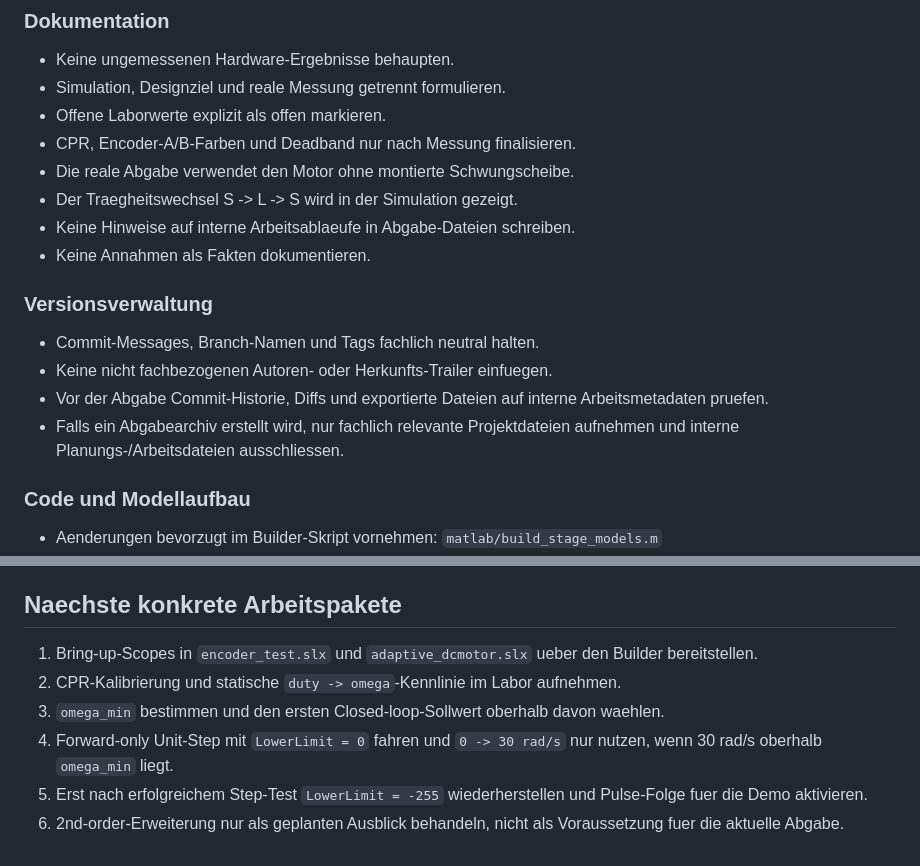
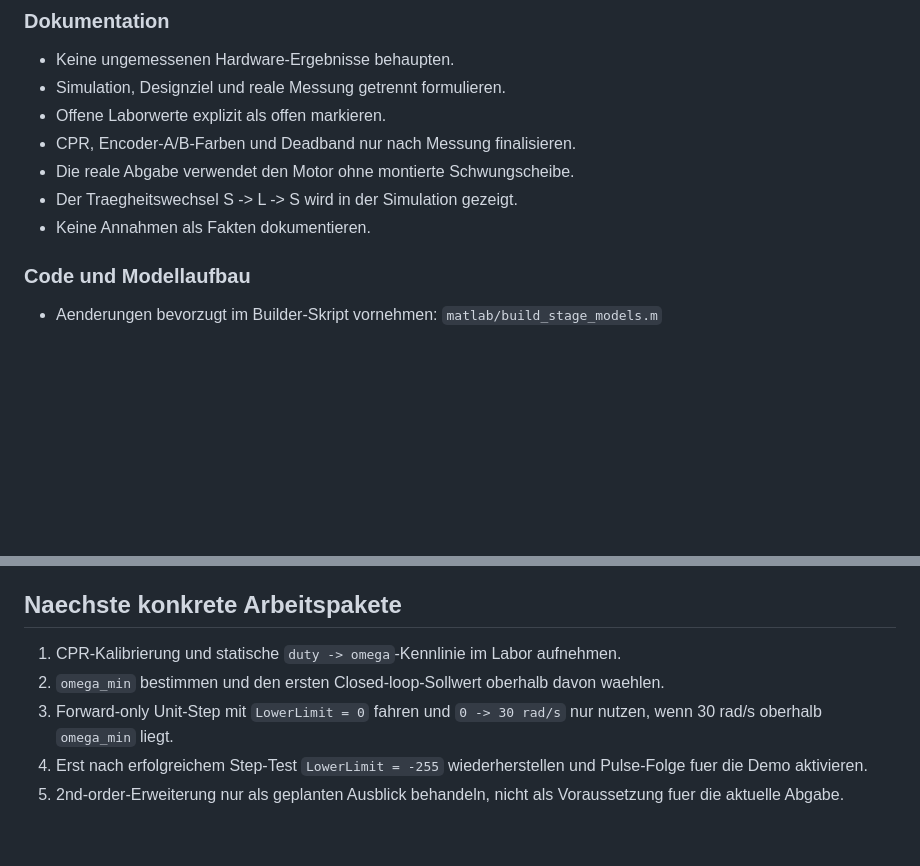
Before and after one commit to FelixRaffl/ACE-II-AdaptiveControl, a Markdown page: HARDWARE_BRINGUP_PLAN.md, 2 parts joined by grey strips. Drawn GitHub-style; blank space fills up the shorter version.

Commit message:
docs: focus bring-up plan on laboratory procedure

```diff
--- a/HARDWARE_BRINGUP_PLAN.md
+++ b/HARDWARE_BRINGUP_PLAN.md
@@ -317,17 +317,7 @@ Erst danach wieder bidirektionalen Betrieb freigeben.
 - CPR, Encoder-A/B-Farben und Deadband nur nach Messung finalisieren.
 - Die reale Abgabe verwendet den Motor ohne montierte Schwungscheibe.
 - Der Traegheitswechsel S -> L -> S wird in der Simulation gezeigt.
-- Keine Hinweise auf interne Arbeitsablaeufe in Abgabe-Dateien schreiben.
 - Keine Annahmen als Fakten dokumentieren.
-
-### Versionsverwaltung
-
-- Commit-Messages, Branch-Namen und Tags fachlich neutral halten.
-- Keine nicht fachbezogenen Autoren- oder Herkunfts-Trailer einfuegen.
-- Vor der Abgabe Commit-Historie, Diffs und exportierte Dateien auf interne
-  Arbeitsmetadaten pruefen.
-- Falls ein Abgabearchiv erstellt wird, nur fachlich relevante Projektdateien
-  aufnehmen und interne Planungs-/Arbeitsdateien ausschliessen.
 
 ### Code und Modellaufbau
 
@@ -363,13 +353,11 @@ Nicht zulaessig ohne Messdaten:
 
 ## Naechste konkrete Arbeitspakete
 
-1. Bring-up-Scopes in `encoder_test.slx` und `adaptive_dcmotor.slx` ueber den
-   Builder bereitstellen.
-2. CPR-Kalibrierung und statische `duty -> omega`-Kennlinie im Labor aufnehmen.
-3. `omega_min` bestimmen und den ersten Closed-loop-Sollwert oberhalb davon waehlen.
-4. Forward-only Unit-Step mit `LowerLimit = 0` fahren und `0 -> 30 rad/s` nur nutzen,
+1. CPR-Kalibrierung und statische `duty -> omega`-Kennlinie im Labor aufnehmen.
+2. `omega_min` bestimmen und den ersten Closed-loop-Sollwert oberhalb davon waehlen.
+3. Forward-only Unit-Step mit `LowerLimit = 0` fahren und `0 -> 30 rad/s` nur nutzen,
    wenn 30 rad/s oberhalb `omega_min` liegt.
-5. Erst nach erfolgreichem Step-Test `LowerLimit = -255` wiederherstellen und
+4. Erst nach erfolgreichem Step-Test `LowerLimit = -255` wiederherstellen und
    Pulse-Folge fuer die Demo aktivieren.
-6. 2nd-order-Erweiterung nur als geplanten Ausblick behandeln, nicht als
+5. 2nd-order-Erweiterung nur als geplanten Ausblick behandeln, nicht als
    Voraussetzung fuer die aktuelle Abgabe.
```
